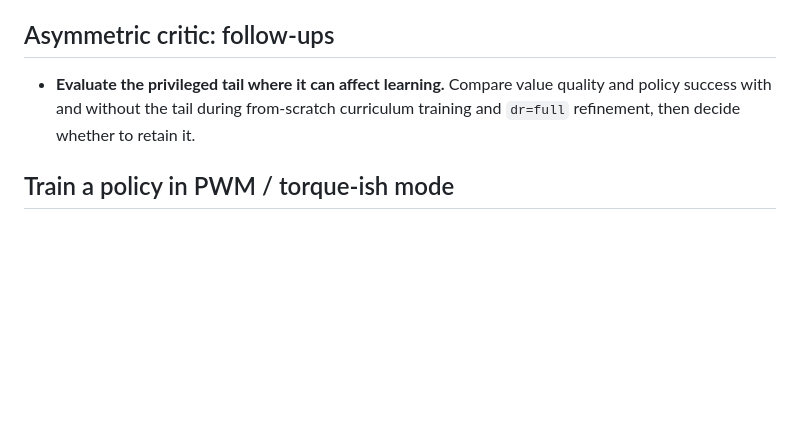
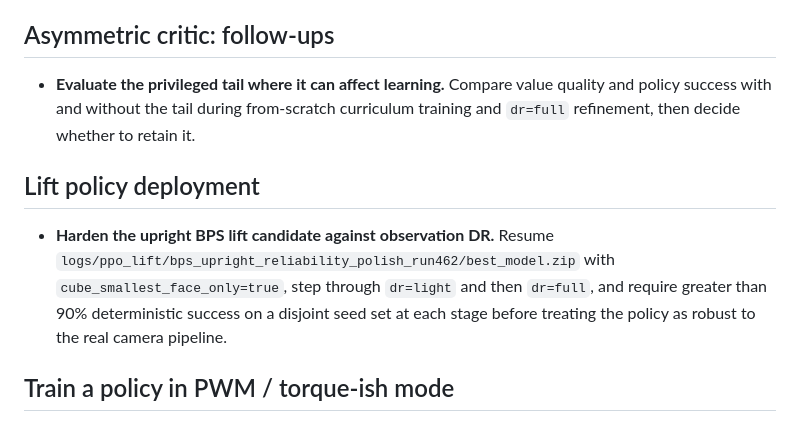
Before and after one commit to mikhail-vlasenko/so-101-rl, a Markdown page: TODO.md, the part around the change. Rendered like a GitHub page; blank space fills up the shorter version.

Commit message:
Track upright lift policy DR hardening
Record the unresolved deployment follow-up for the upright BPS lift candidate: preserve upright-only spawns, advance through light and full observation domain randomization, and require greater than 90 percent deterministic success on disjoint seeds at each stage before treating the policy as camera-ready.

```diff
--- a/TODO.md
+++ b/TODO.md
@@ -42,6 +42,14 @@ Unresolved, actionable work only. Not a changelog or project-status document.
   curriculum training and `dr=full` refinement, then decide whether to retain
   it.
 
+## Lift policy deployment
+
+- **Harden the upright BPS lift candidate against observation DR.** Resume
+  `logs/ppo_lift/bps_upright_reliability_polish_run462/best_model.zip` with
+  `cube_smallest_face_only=true`, step through `dr=light` and then `dr=full`,
+  and require greater than 90% deterministic success on a disjoint seed set at
+  each stage before treating the policy as robust to the real camera pipeline.
+
 ## Train a policy in PWM / torque-ish mode
 
 STS3215 servos expose a PWM / "current" mode via register writes. Bypassing the internal position PID lets the policy command motor effort directly — no trapezoidal-profile reset every tick (see `SERVO_ACCEL` comment), no 15 Hz lower bound, and a control interface much closer to what most MuJoCo-trained policies use.
```
